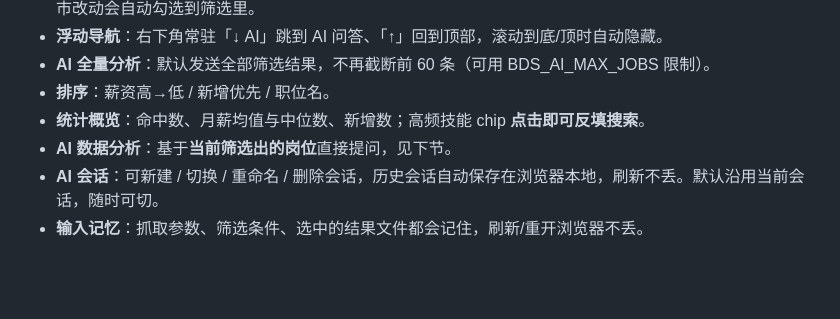
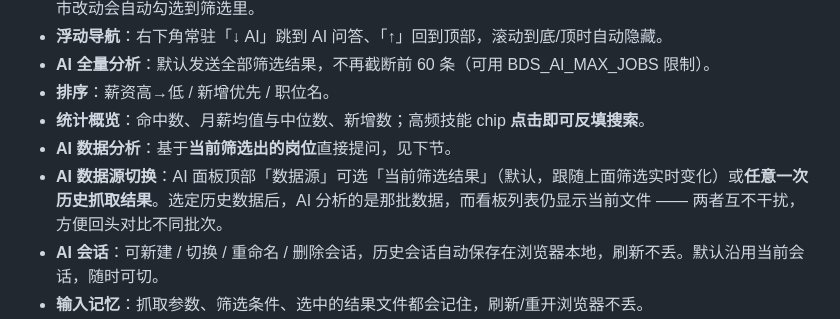
Before and after one commit to Adrian0314/boss-dashboard, a Markdown page: README.md, the part around the change. Rendered like a GitHub page; blank space fills up the shorter version.

Commit message:
docs: 补充 AI 数据源切换说明

```diff
--- a/README.md
+++ b/README.md
@@ -83,6 +83,7 @@ pip install -r requirements.txt
 - **排序**：薪资高→低 / 新增优先 / 职位名。
 - **统计概览**：命中数、月薪均值与中位数、新增数；高频技能 chip **点击即可反填搜索**。
 - **AI 数据分析**：基于**当前筛选出的岗位**直接提问，见下节。
+- **AI 数据源切换**：AI 面板顶部「数据源」可选「当前筛选结果」（默认，跟随上面筛选实时变化）或**任意一次历史抓取结果**。选定历史数据后，AI 分析的是那批数据，而看板列表仍显示当前文件 —— 两者互不干扰，方便回头对比不同批次。
 - **AI 会话**：可新建 / 切换 / 重命名 / 删除会话，历史会话自动保存在浏览器本地，刷新不丢。默认沿用当前会话，随时可切。
 - **输入记忆**：抓取参数、筛选条件、选中的结果文件都会记住，刷新/重开浏览器不丢。
 - **收工**：提示卡上的「关闭 Chrome」可关掉专用浏览器（不影响主 Chrome）。
```
